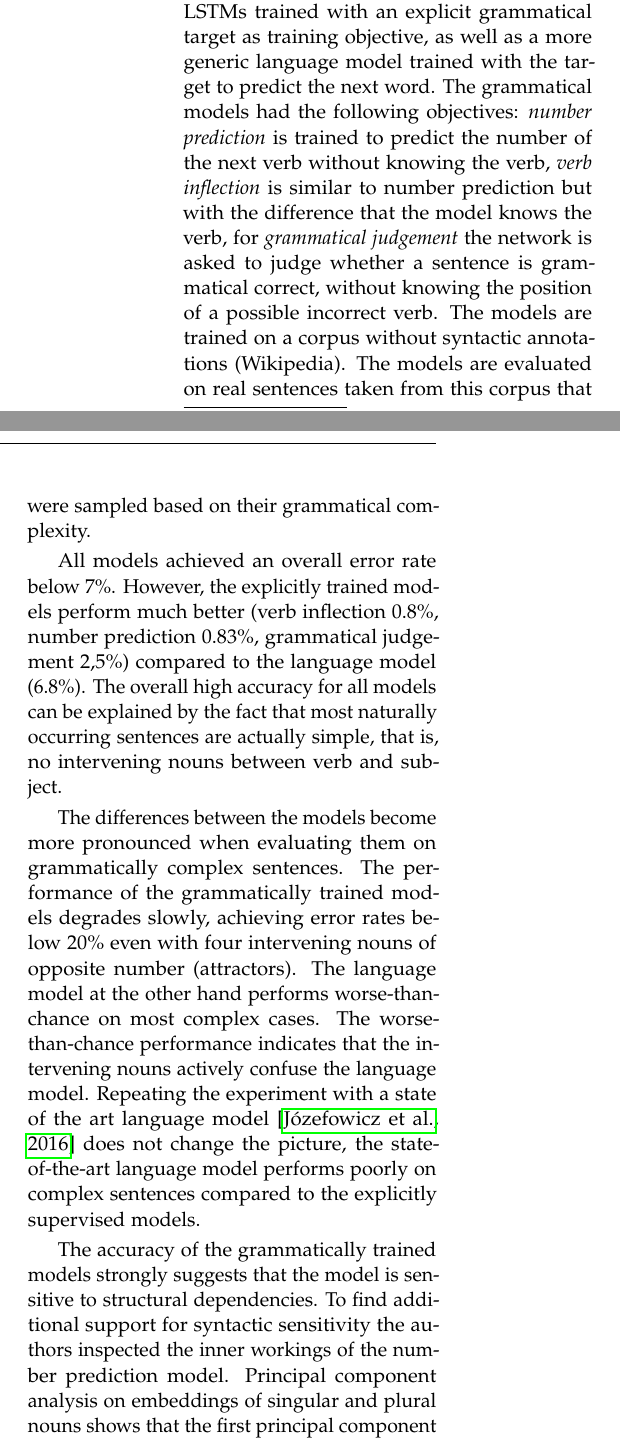
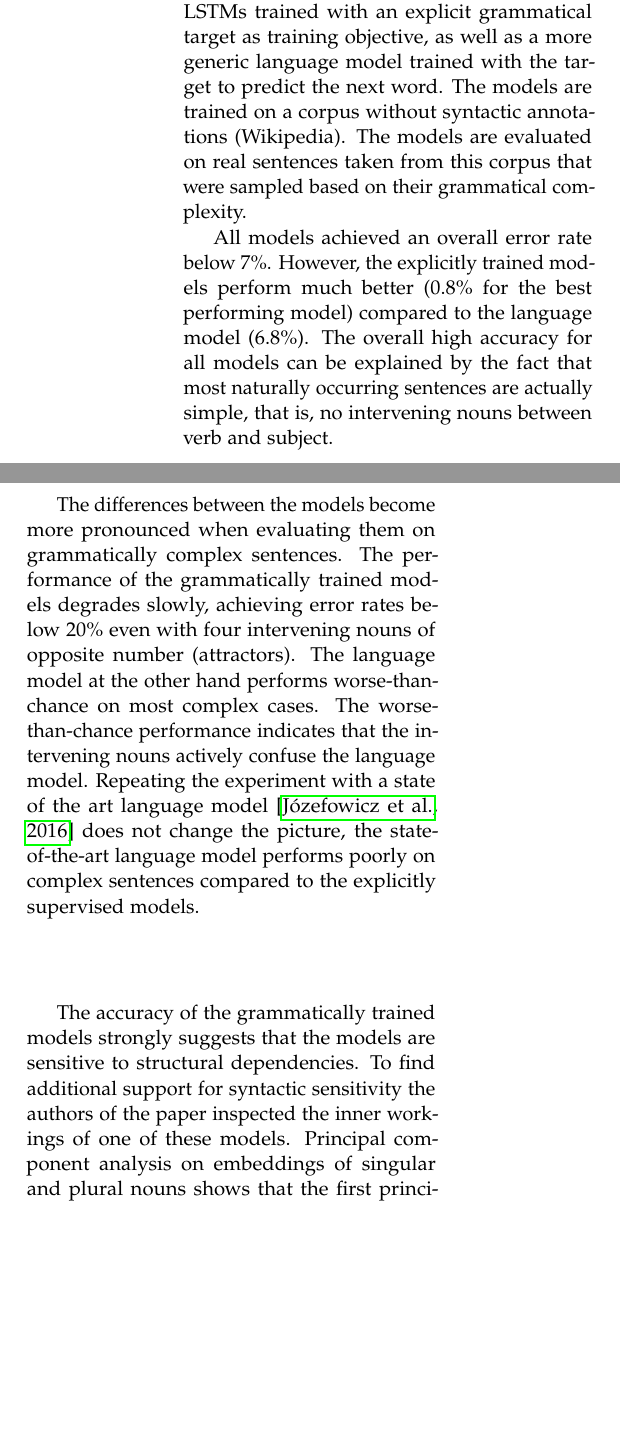
Before and after one commit to davidmrau/nlp1, a LaTeX paper (report/article.tex, which reads report/introduction.tex, report/related_work.tex): two parts of the columns of page 2 of 9, joined at a grey line, cut so that both start at the same text, the shorter picture padded with empty space. Compiled offline with pdfLaTeX.

Commit message:
update intro and related work

```diff
--- a/report/introduction.tex
+++ b/report/introduction.tex
@@ -84,11 +88,11 @@ syntactic structure.
 The results suggest a
 modest sensitivity to syntactic information
 exposed by function words.
-\footnote{
-Semantic information can also help the model
-to identify the structurally relevant noun.
-For example, in the sentence ``The prices of the product ... [stabilize/stabilizes]'', prices are more likely to stabilize than products.
-Unfortunately, the planned experiment on semantic information was not carried out because one of the team members quite the project.}
+%\footnote{
+%Semantic information can also help the model
+%to identify the structurally relevant noun.
+%For example, in the sentence ``The prices of the product ... [stabilize/%stabilizes]'', prices are more likely to stabilize than products.
+%Unfortunately, the planned experiment on semantic information was not carried out %because one of the team members quite the project.}
 
 
 
--- a/report/related_work.tex
+++ b/report/related_work.tex
@@ -18,15 +18,15 @@ The paper compares the performance of LSTMs
 trained with an explicit grammatical target as training objective,
 as well as a more generic language model trained with the target to
 predict the next word.
-The grammatical models had the following objectives:
-\textit{number prediction} is trained to predict the
-number of the next verb without knowing the verb,
-\textit{verb inflection} is similar to number prediction
-but with the difference that the model knows the verb,
-for \textit{grammatical judgement} the network is asked
-to judge whether a sentence is grammatical correct,
-without knowing the position of a possible incorrect
-verb.
+%The grammatical models had the following objectives:
+%\textit{number prediction} is trained to predict the
+%number of the next verb without knowing the verb,
+%\textit{verb inflection} is similar to number prediction
+%but with the difference that the model knows the verb,
+%for \textit{grammatical judgement} the network is asked
+%to judge whether a sentence is grammatical correct,
+%without knowing the position of a possible incorrect
+%verb.
 The models are trained on a corpus without syntactic annotations (Wikipedia).
 The models are evaluated on real sentences taken from this corpus
 that were sampled based on their grammatical complexity.
@@ -34,7 +34,7 @@ that were sampled based on their grammatical complexity.
 %%%% Results
 All models achieved an overall error rate below 7\%. However,
 the explicitly trained models perform much better
-(verb inflection 0.8\%, number prediction 0.83\%, grammatical judgement 2,5\%)
+(0.8\% for the best performing model)
 compared to the language model (6.8\%).
 The overall high accuracy for all models can be explained by
 the fact that most naturally occurring sentences are actually
@@ -57,9 +57,9 @@ compared to the explicitly supervised models.
 
 %%%% Introspection of the model
 The accuracy of the grammatically trained models strongly suggests
-that the model is sensitive to structural dependencies. To
+that the models are sensitive to structural dependencies. To
 find additional support for syntactic sensitivity the authors
-inspected the inner workings of the number prediction model.
+of the paper inspected the inner workings of one of these models.
 Principal component analysis on embeddings of singular and plural nouns
 shows that the first principal component
 corresponds almost perfectly to the expected number of the noun,
```
Also changed, not shown: report/introduction.tex (6 more changed lines).
